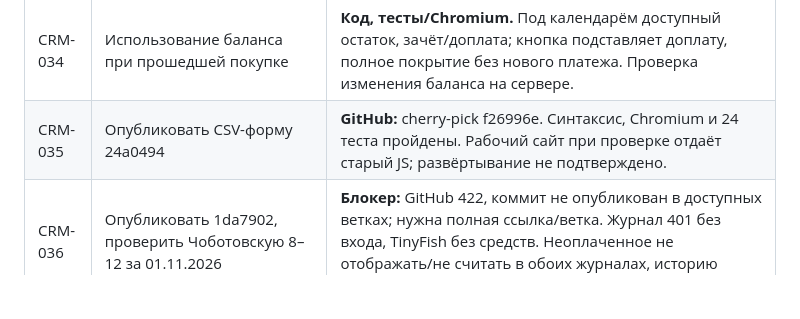
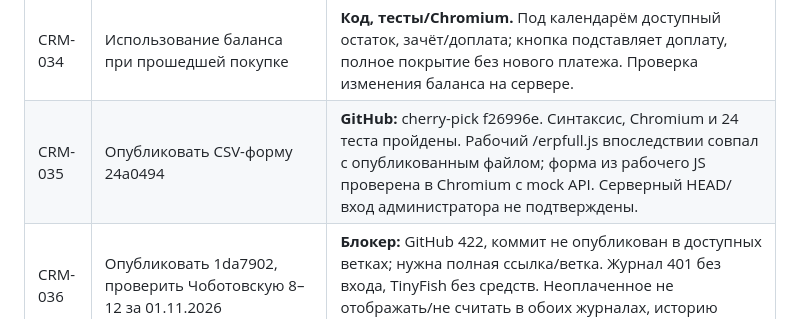
Before and after one commit to repina-abonement/abonement-plus, a Markdown page: docs/WORK_QUEUE.md, the part around the change. GitHub-like rendering; blank space fills up the shorter version.

```diff
--- a/docs/WORK_QUEUE.md
+++ b/docs/WORK_QUEUE.md
@@ -97,7 +97,7 @@
 | CRM-032 | Галочки после ПУ независимо от группы покупки | **Код, Chromium desktop/mobile.** По умолчанию отмечены только даты строго после ПУ, включая смену группы и компоненты ОФП; используется и сохранённое ПУ при внесении только покупки. Пример: ПУ 8 ноября. |
 | CRM-033 | Порядок формы прошедшей покупки | **Код, Chromium.** Месяц → группа → тариф → календарь → сумма → способ → дата оплаты. Расшифровка суммы отдельной строкой. |
 | CRM-034 | Использование баланса при прошедшей покупке | **Код, тесты/Chromium.** Под календарём доступный остаток, зачёт/доплата; кнопка подставляет доплату, полное покрытие без нового платежа. Проверка изменения баланса на сервере. |
-| CRM-035 | Опубликовать CSV-форму 24a0494 | **GitHub:** cherry-pick f26996e. Синтаксис, Chromium и 24 теста пройдены. Рабочий сайт при проверке отдаёт старый JS; развёртывание не подтверждено. |
+| CRM-035 | Опубликовать CSV-форму 24a0494 | **GitHub:** cherry-pick f26996e. Синтаксис, Chromium и 24 теста пройдены. Рабочий /erpfull.js впоследствии совпал с опубликованным файлом; форма из рабочего JS проверена в Chromium с mock API. Серверный HEAD/вход администратора не подтверждены. |
 | CRM-036 | Опубликовать 1da7902, проверить Чоботовскую 8–12 за 01.11.2026 | **Блокер:** GitHub 422, коммит не опубликован в доступных ветках; нужна полная ссылка/ветка. Журнал 401 без входа, TinyFish без средств. Неоплаченное не отображать/не считать в обоих журналах, историю сохранить. |
 | CRM-037 | Скидки и удаление лишней галочки в прошедшей покупке | **Код, тесты/Chromium.** Все активные скидки/автоматически/без скидки, серверные ограничения и сохранение скидки; галочка существующей оплаты и пояснение удалены. |
 
```
Also changed, not shown: docs/PROJECT_REGISTER.md (+5 -0 lines).
